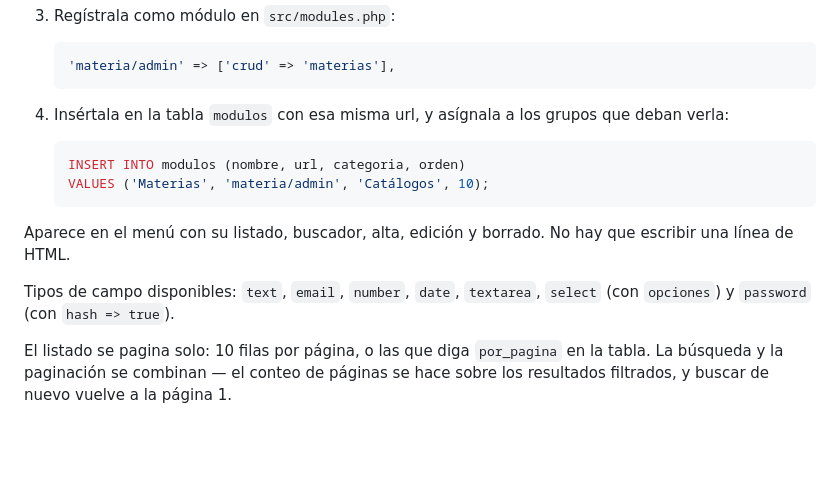
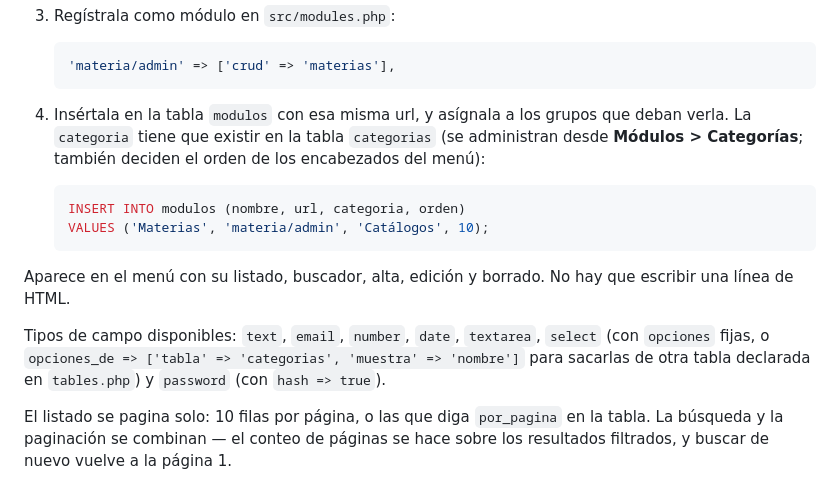
Before and after one commit to Manzamichi/evaluacion-docente, a Markdown page: README.md, the part around the change. GitHub-like rendering; blank space fills up the shorter version.

Commit message:
docs: document categorias and opciones_de field option

````diff
--- a/README.md
+++ b/README.md
@@ -129,7 +129,9 @@ desde **Grupos > Usuarios**.
    ```
 
 4. Insértala en la tabla `modulos` con esa misma url, y asígnala a los grupos
-   que deban verla:
+   que deban verla. La `categoria` tiene que existir en la tabla `categorias`
+   (se administran desde **Módulos > Categorías**; también deciden el orden de
+   los encabezados del menú):
 
    ```sql
    INSERT INTO modulos (nombre, url, categoria, orden)
@@ -140,7 +142,9 @@ Aparece en el menú con su listado, buscador, alta, edición y borrado. No hay q
 escribir una línea de HTML.
 
 Tipos de campo disponibles: `text`, `email`, `number`, `date`, `textarea`,
-`select` (con `opciones`) y `password` (con `hash => true`).
+`select` (con `opciones` fijas, o `opciones_de => ['tabla' => 'categorias',
+'muestra' => 'nombre']` para sacarlas de otra tabla declarada en `tables.php`)
+y `password` (con `hash => true`).
 
 El listado se pagina solo: 10 filas por página, o las que diga `por_pagina` en
 la tabla. La búsqueda y la paginación se combinan — el conteo de páginas se hace
````
